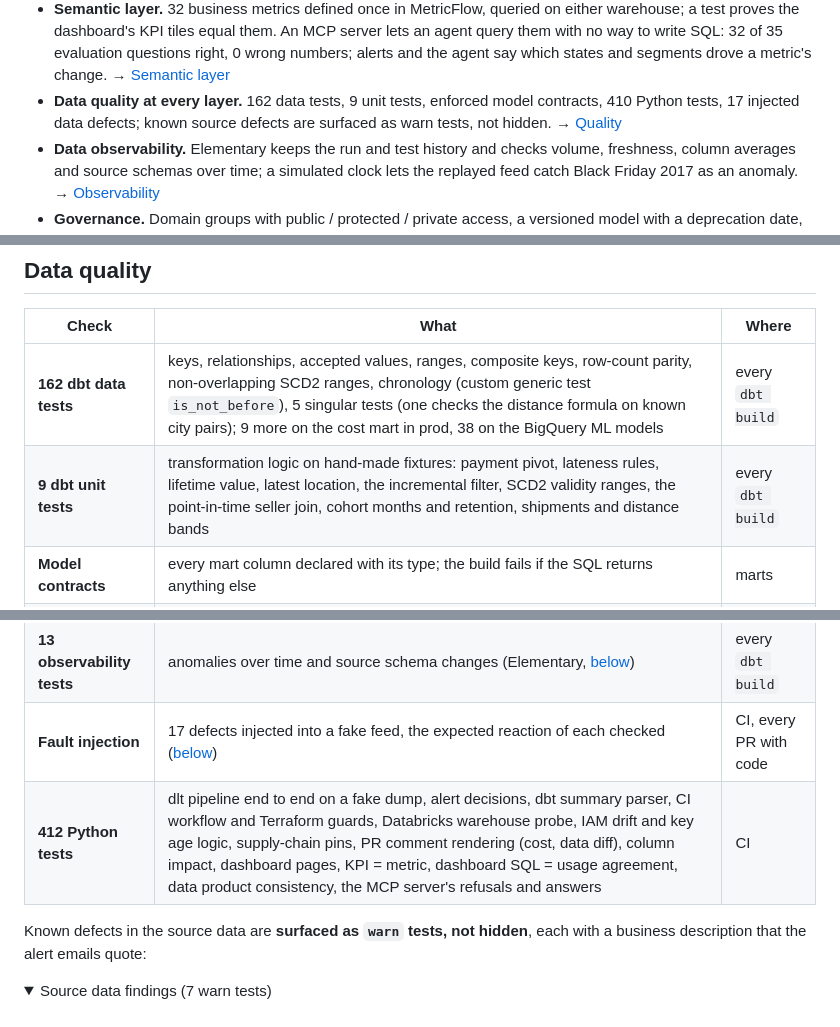
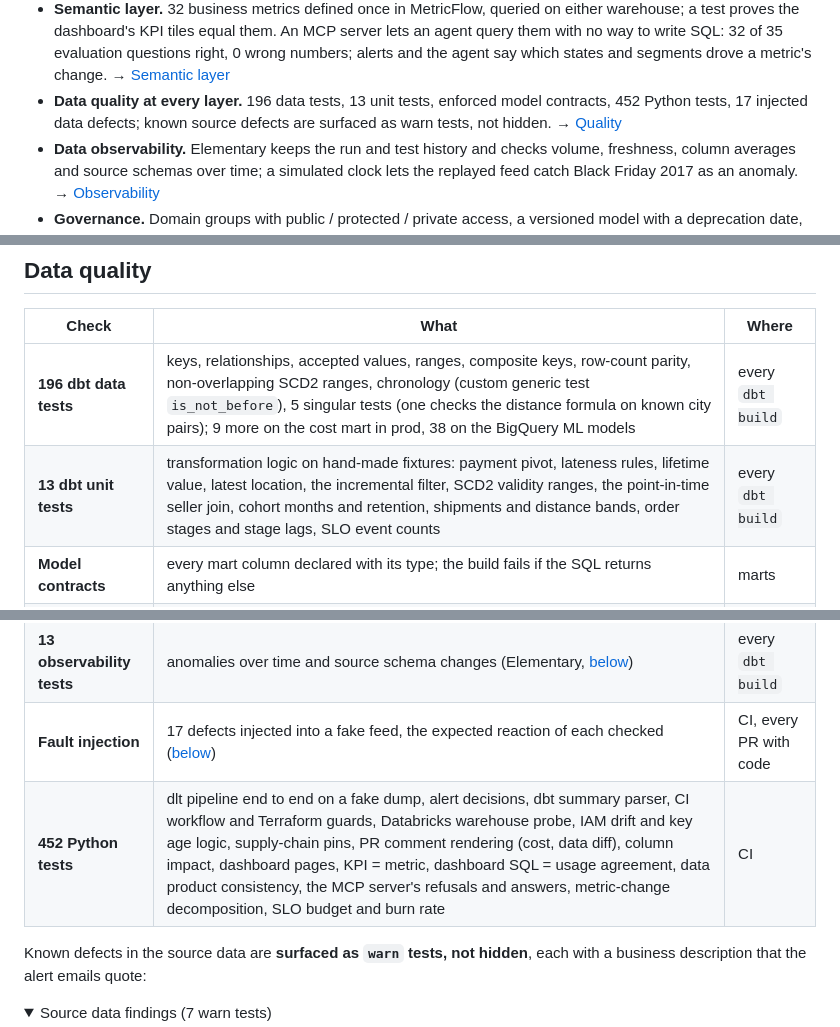
Before and after one commit to ShuCiG/olist-analytics-dbt, a Markdown page: README.md, 3 parts joined by grey strips. Rendered like a GitHub page; folded sections open.

Commit message:
docs: README test counts after #251 and #253
196 data tests and 13 unit tests (dbt ls on dev), 452 Python tests (pytest --collect-only).

Co-authored-by: Claude Opus 5.5 <noreply@anthropic.com>

```diff
--- a/README.md
+++ b/README.md
@@ -51,7 +51,7 @@ The reasoning behind each choice is in the [decision log](docs/DECISIONS.md).
   dashboard's KPI tiles equal them. An MCP server lets an agent query them with no way to write SQL: 32 of 35
   evaluation questions right, 0 wrong numbers; alerts and the agent say which states and segments drove a metric's
   change. → [Semantic layer](#semantic-layer)
-- **Data quality at every layer.** 162 data tests, 9 unit tests, enforced model contracts, 410 Python tests, 17 injected data defects; known
+- **Data quality at every layer.** 196 data tests, 13 unit tests, enforced model contracts, 452 Python tests, 17 injected data defects; known
   source defects are surfaced as warn tests, not hidden. → [Quality](#data-quality)
 - **Data observability.** Elementary keeps the run and test history and checks volume, freshness, column averages
   and source schemas over time; a simulated clock lets the replayed feed catch Black Friday 2017 as an anomaly.
@@ -265,14 +265,14 @@ flowchart LR
 
 | Check | What | Where |
 |---|---|---|
-| **162 dbt data tests** | keys, relationships, accepted values, ranges, composite keys, row-count parity, non-overlapping SCD2 ranges, chronology (custom generic test `is_not_before`), 5 singular tests (one checks the distance formula on known city pairs); 9 more on the cost mart in prod, 38 on the BigQuery ML models | every `dbt build` |
-| **9 dbt unit tests** | transformation logic on hand-made fixtures: payment pivot, lateness rules, lifetime value, latest location, the incremental filter, SCD2 validity ranges, the point-in-time seller join, cohort months and retention, shipments and distance bands | every `dbt build` |
+| **196 dbt data tests** | keys, relationships, accepted values, ranges, composite keys, row-count parity, non-overlapping SCD2 ranges, chronology (custom generic test `is_not_before`), 5 singular tests (one checks the distance formula on known city pairs); 9 more on the cost mart in prod, 38 on the BigQuery ML models | every `dbt build` |
+| **13 dbt unit tests** | transformation logic on hand-made fixtures: payment pivot, lateness rules, lifetime value, latest location, the incremental filter, SCD2 validity ranges, the point-in-time seller join, cohort months and retention, shipments and distance bands, order stages and stage lags, SLO event counts | every `dbt build` |
 | **Model contracts** | every mart column declared with its type; the build fails if the SQL returns anything else | marts |
 | **Data contracts** | 455 checks of the input and output promises on the data | CI, after ingest and build |
 | **Source freshness** | `_loaded_at` of the raw tables (warn after a day) | CI, CD, every Airflow run |
 | **13 observability tests** | anomalies over time and source schema changes (Elementary, [below](#data-observability)) | every `dbt build` |
 | **Fault injection** | 17 defects injected into a fake feed, the expected reaction of each checked ([below](#fault-injection)) | CI, every PR with code |
-| **412 Python tests** | dlt pipeline end to end on a fake dump, alert decisions, dbt summary parser, CI workflow and Terraform guards, Databricks warehouse probe, IAM drift and key age logic, supply-chain pins, PR comment rendering (cost, data diff), column impact, dashboard pages, KPI = metric, dashboard SQL = usage agreement, data product consistency, the MCP server's refusals and answers | CI |
+| **452 Python tests** | dlt pipeline end to end on a fake dump, alert decisions, dbt summary parser, CI workflow and Terraform guards, Databricks warehouse probe, IAM drift and key age logic, supply-chain pins, PR comment rendering (cost, data diff), column impact, dashboard pages, KPI = metric, dashboard SQL = usage agreement, data product consistency, the MCP server's refusals and answers, metric-change decomposition, SLO budget and burn rate | CI |
 
 Known defects in the source data are **surfaced as `warn` tests, not hidden**, each with a business description
 that the alert emails quote:
```
